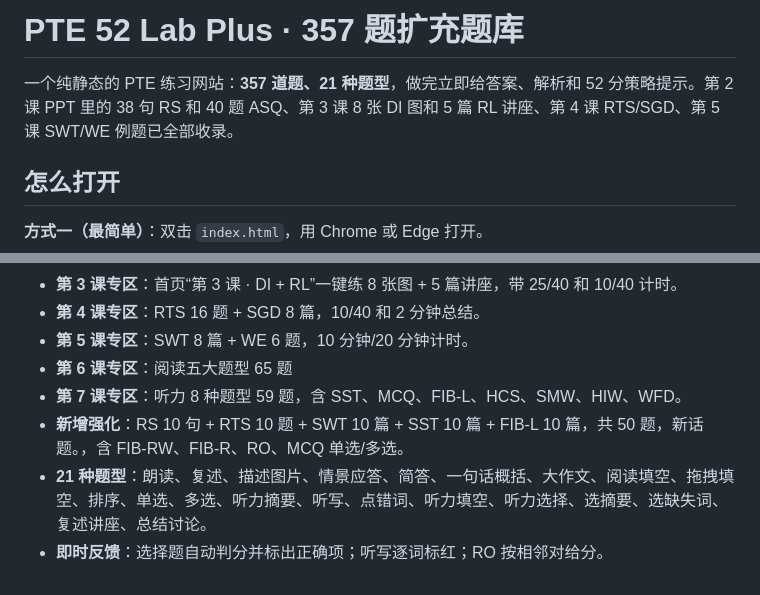
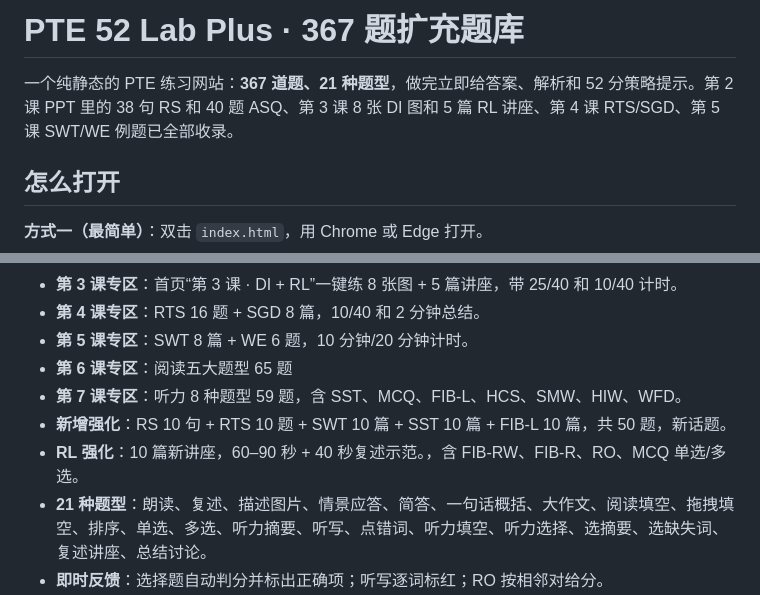
Before and after one commit to wgawga041815-create/pte-52-plus, a Markdown page: README.md, 2 parts joined by grey strips. GitHub-like rendering.

Commit message:
Add 10 Retell Lecture items: README.md

```diff
--- a/README.md
+++ b/README.md
@@ -1,6 +1,6 @@
-# PTE 52 Lab Plus · 357 题扩充题库
+# PTE 52 Lab Plus · 367 题扩充题库
 
-一个纯静态的 PTE 练习网站：**357 道题、21 种题型**，做完立即给答案、解析和 52 分策略提示。第 2 课 PPT 里的 38 句 RS 和 40 题 ASQ、第 3 课 8 张 DI 图和 5 篇 RL 讲座、第 4 课 RTS/SGD、第 5 课 SWT/WE 例题已全部收录。
+一个纯静态的 PTE 练习网站：**367 道题、21 种题型**，做完立即给答案、解析和 52 分策略提示。第 2 课 PPT 里的 38 句 RS 和 40 题 ASQ、第 3 课 8 张 DI 图和 5 篇 RL 讲座、第 4 课 RTS/SGD、第 5 课 SWT/WE 例题已全部收录。
 
 ## 怎么打开
 
@@ -24,7 +24,8 @@ python3 -m http.server 8000
 - **第 5 课专区**：SWT 8 篇 + WE 6 题，10 分钟/20 分钟计时。
 - **第 6 课专区**：阅读五大题型 65 题
 - **第 7 课专区**：听力 8 种题型 59 题，含 SST、MCQ、FIB-L、HCS、SMW、HIW、WFD。
-- **新增强化**：RS 10 句 + RTS 10 题 + SWT 10 篇 + SST 10 篇 + FIB-L 10 篇，共 50 题，新话题。，含 FIB-RW、FIB-R、RO、MCQ 单选/多选。
+- **新增强化**：RS 10 句 + RTS 10 题 + SWT 10 篇 + SST 10 篇 + FIB-L 10 篇，共 50 题，新话题。
+- **RL 强化**：10 篇新讲座，60–90 秒 + 40 秒复述示范。，含 FIB-RW、FIB-R、RO、MCQ 单选/多选。
 - **21 种题型**：朗读、复述、描述图片、情景应答、简答、一句话概括、大作文、阅读填空、拖拽填空、排序、单选、多选、听力摘要、听写、点错词、听力填空、听力选择、选摘要、选缺失词、复述讲座、总结讨论。
 - **即时反馈**：选择题自动判分并标出正确项；听写逐词标红；RO 按相邻对给分。
 - **口语/写作**：计时 + 录音（需麦克风权限）+ 示范答案 + 自查清单，自评后记入进度。
```
